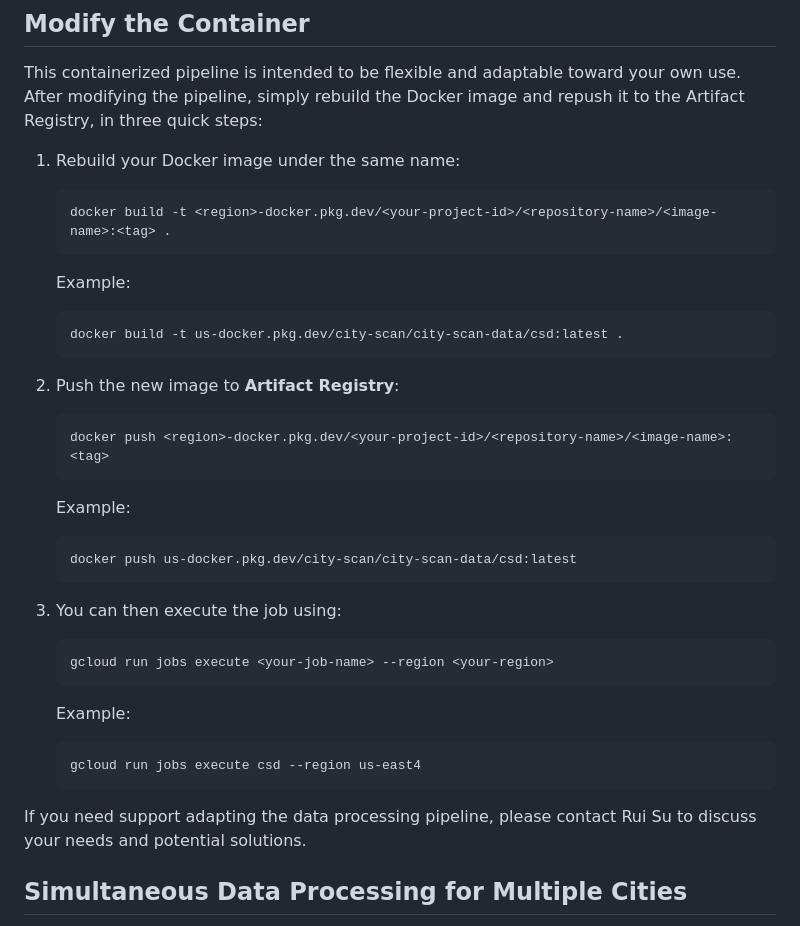
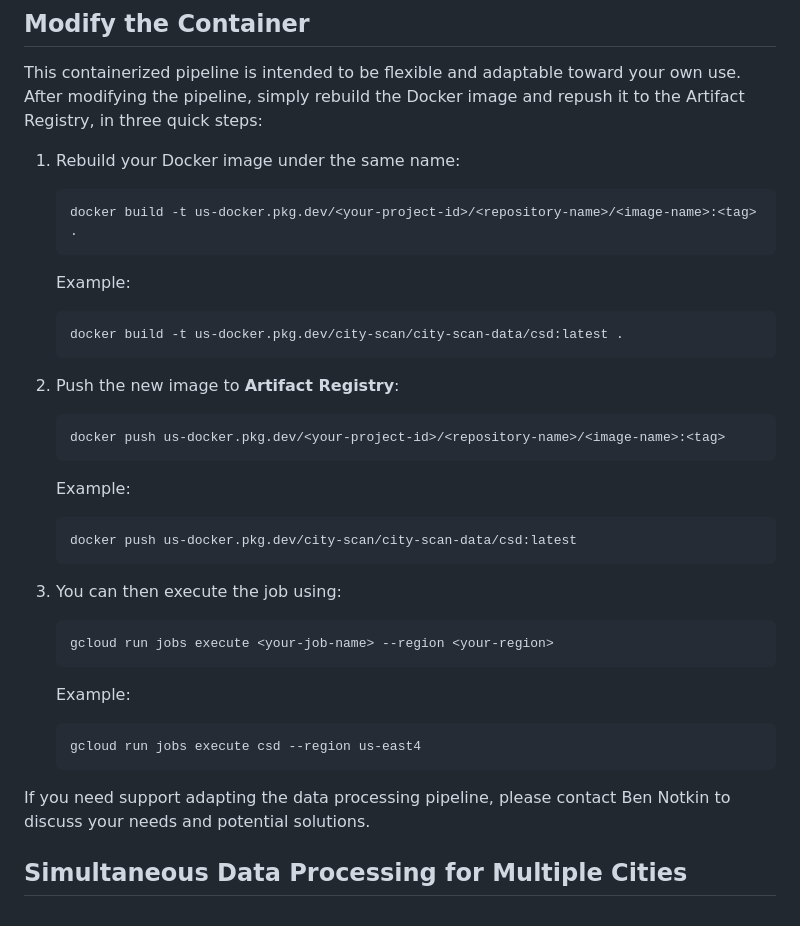
Before and after one commit to rosemaryturtle/city-scan-automation, a Markdown page: backend/README.md, the part around the change printed below. Rendered like a GitHub page.

````diff
--- a/backend/README.md
+++ b/backend/README.md
@@ -210,8 +245,9 @@ To access the data outputs, simply download the files from the output subdirecto
 This containerized pipeline is intended to be flexible and adaptable toward your own use. After modifying the pipeline, simply rebuild the Docker image and repush it to the Artifact Registry, in three quick steps:
 
 1. Rebuild your Docker image under the same name:
+
     ```bash
-    docker build -t <region>-docker.pkg.dev/<your-project-id>/<repository-name>/<image-name>:<tag> .
+    docker build -t us-docker.pkg.dev/<your-project-id>/<repository-name>/<image-name>:<tag> .
     ```
 
     Example:
@@ -221,8 +257,9 @@ This containerized pipeline is intended to be flexible and adaptable toward your
     ```
 
 2. Push the new image to **Artifact Registry**:
+
     ```bash
-    docker push <region>-docker.pkg.dev/<your-project-id>/<repository-name>/<image-name>:<tag>
+    docker push us-docker.pkg.dev/<your-project-id>/<repository-name>/<image-name>:<tag>
     ```
 
     Example:
@@ -232,6 +269,7 @@ This containerized pipeline is intended to be flexible and adaptable toward your
     ```
 
 3. You can then execute the job using:
+
     ```
     gcloud run jobs execute <your-job-name> --region <your-region>
     ```
@@ -242,7 +280,7 @@ This containerized pipeline is intended to be flexible and adaptable toward your
     gcloud run jobs execute csd --region us-east4
     ```
 
-If you need support adapting the data processing pipeline, please contact Rui Su to discuss your needs and potential solutions.
+If you need support adapting the data processing pipeline, please contact Ben Notkin to discuss your needs and potential solutions.
 
 ## Simultaneous Data Processing for Multiple Cities
 
````
Also changed, not shown: other parts of backend/README.md (+61 -26 lines).
